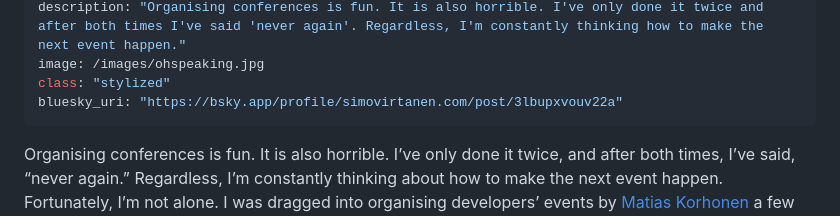
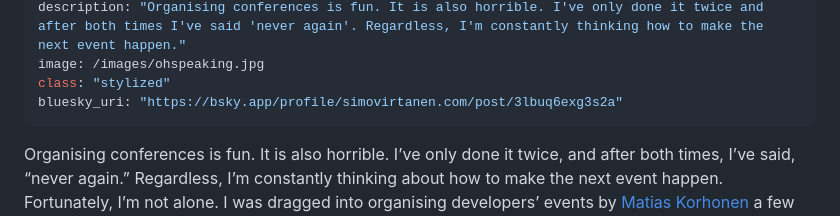
Before and after one commit to simovir/simovir.github.io, a Markdown page: src/_posts/2024-06-24-building-a-community-with-developers-conferences.md, the part around the change. Drawn GitHub-style.

```diff
--- a/src/_posts/2024-06-24-building-a-community-with-developers-conferences.md
+++ b/src/_posts/2024-06-24-building-a-community-with-developers-conferences.md
@@ -6,7 +6,7 @@ date: 2024-06-24 13:20:49 +0300
 description: "Organising conferences is fun. It is also horrible. I've only done it twice and after both times I've said 'never again'. Regardless, I'm constantly thinking how to make the next event happen."
 image: /images/ohspeaking.jpg
 class: "stylized"
-bluesky_uri: "https://bsky.app/profile/simovirtanen.com/post/3lbupxvouv22a"
+bluesky_uri: "https://bsky.app/profile/simovirtanen.com/post/3lbuq6exg3s2a"
 ---
 
 Organising conferences is fun. It is also horrible. I’ve only done it twice, and after both times, I’ve said, “never again.” Regardless, I’m constantly thinking about how to make the next event happen. Fortunately, I’m not alone. I was dragged into organising developers’ events by [Matias Korhonen](https://randomerrata.com) a few years ago, and since then, I’ve been the co-organiser for two events: the European Ruby Conference [Euruko Helsinki](https://2022.euruko.org) in 2022 and [Oh the Humanity!](https://oh.helsinkiruby.fi) – a human-centered software developers’ conference (aka OH!2023) in 2023.
```
